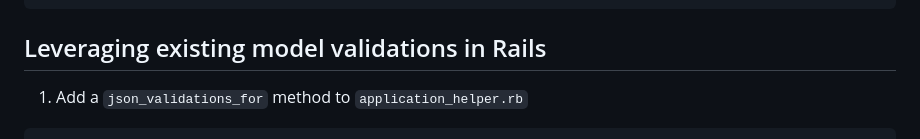
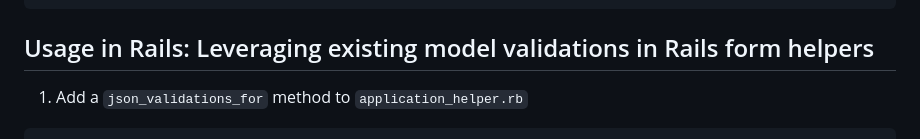
Before and after one commit to MikeRayUX/stimulus-inline-input-validations, a Markdown page: README.md, the part around the change. Rendered like a GitHub page.

Commit message:
[skip ci] Update README

````diff
--- a/README.md
+++ b/README.md
@@ -124,7 +124,7 @@ Will render
 </div>
 ```
 
-## Leveraging existing model validations in Rails
+## Usage in Rails: Leveraging existing model validations in Rails form helpers
 
 1. Add a `json_validations_for` method to `application_helper.rb`
 
````
